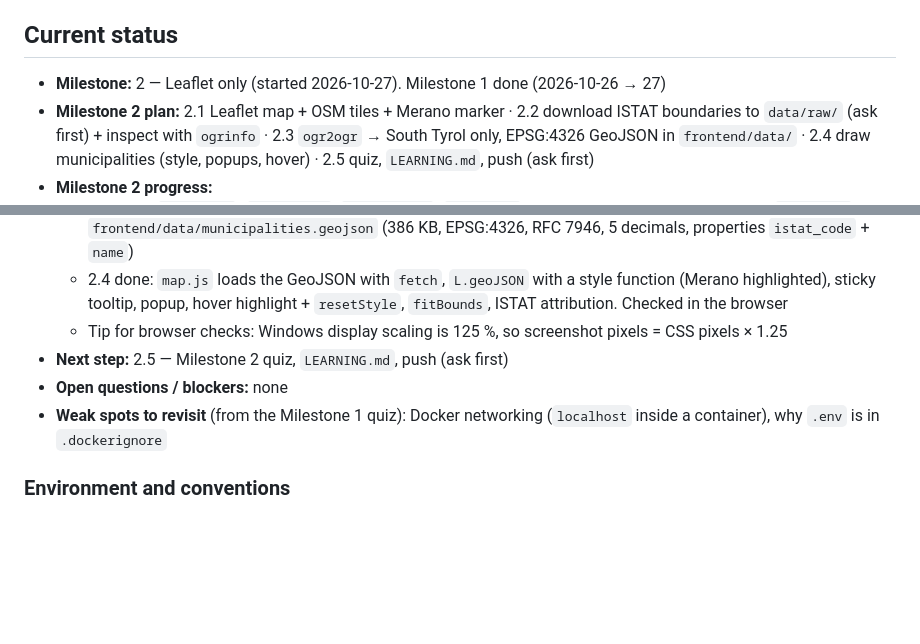
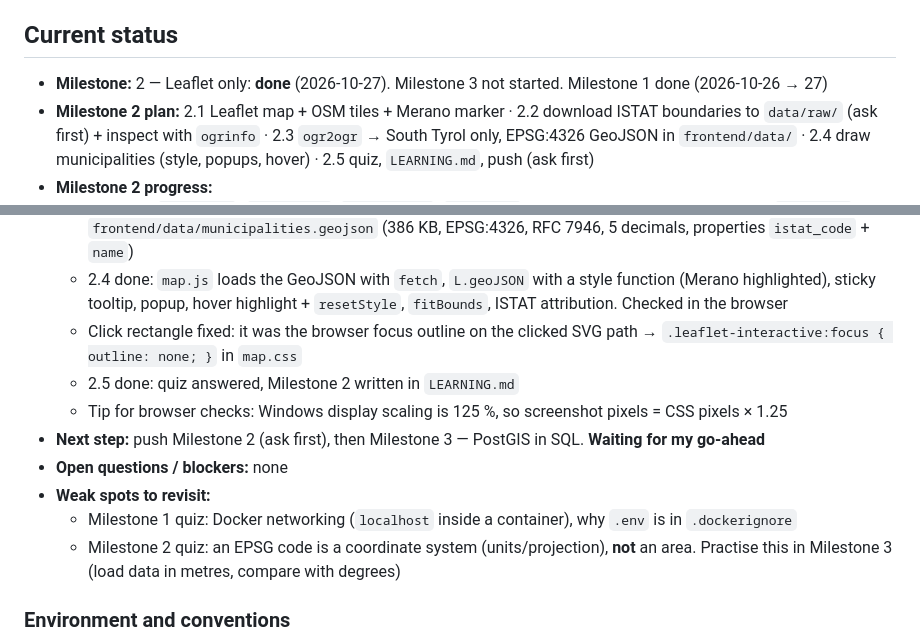
Before and after one commit to alireza-soleiman/nbs-mini-dashboard, a Markdown page: CLAUDE.md, 2 parts joined by grey strips. Rendered like a GitHub page; blank space fills up the shorter version.

```diff
--- a/CLAUDE.md
+++ b/CLAUDE.md
@@ -84,7 +84,8 @@ city where Eurac is based as an example in this project.
 
 ## Current status
 
-- **Milestone:** 2 — Leaflet only (started 2026-10-27). Milestone 1 done (2026-10-26 → 27)
+- **Milestone:** 2 — Leaflet only: **done** (2026-10-27). Milestone 3 not started.
+  Milestone 1 done (2026-10-26 → 27)
 - **Milestone 2 plan:** 2.1 Leaflet map + OSM tiles + Merano marker · 2.2 download ISTAT
   boundaries to `data/raw/` (ask first) + inspect with `ogrinfo` · 2.3 `ogr2ogr` → South
   Tyrol only, EPSG:4326 GeoJSON in `frontend/data/` · 2.4 draw municipalities (style,
@@ -106,12 +107,19 @@ city where Eurac is based as an example in this project.
   - 2.4 done: `map.js` loads the GeoJSON with `fetch`, `L.geoJSON` with a style function
     (Merano highlighted), sticky tooltip, popup, hover highlight + `resetStyle`,
     `fitBounds`, ISTAT attribution. Checked in the browser
+  - Click rectangle fixed: it was the browser focus outline on the clicked SVG path →
+    `.leaflet-interactive:focus { outline: none; }` in `map.css`
+  - 2.5 done: quiz answered, Milestone 2 written in `LEARNING.md`
   - Tip for browser checks: Windows display scaling is 125 %, so screenshot pixels =
     CSS pixels × 1.25
-- **Next step:** 2.5 — Milestone 2 quiz, `LEARNING.md`, push (ask first)
+- **Next step:** push Milestone 2 (ask first), then Milestone 3 — PostGIS in SQL.
+  **Waiting for my go-ahead**
 - **Open questions / blockers:** none
-- **Weak spots to revisit** (from the Milestone 1 quiz): Docker networking (`localhost`
-  inside a container), why `.env` is in `.dockerignore`
+- **Weak spots to revisit:**
+  - Milestone 1 quiz: Docker networking (`localhost` inside a container), why `.env` is
+    in `.dockerignore`
+  - Milestone 2 quiz: an EPSG code is a coordinate system (units/projection), **not**
+    an area. Practise this in Milestone 3 (load data in metres, compare with degrees)
 
 ### Environment and conventions
 
```
Also changed, not shown: LEARNING.md (+86 -1 lines).
